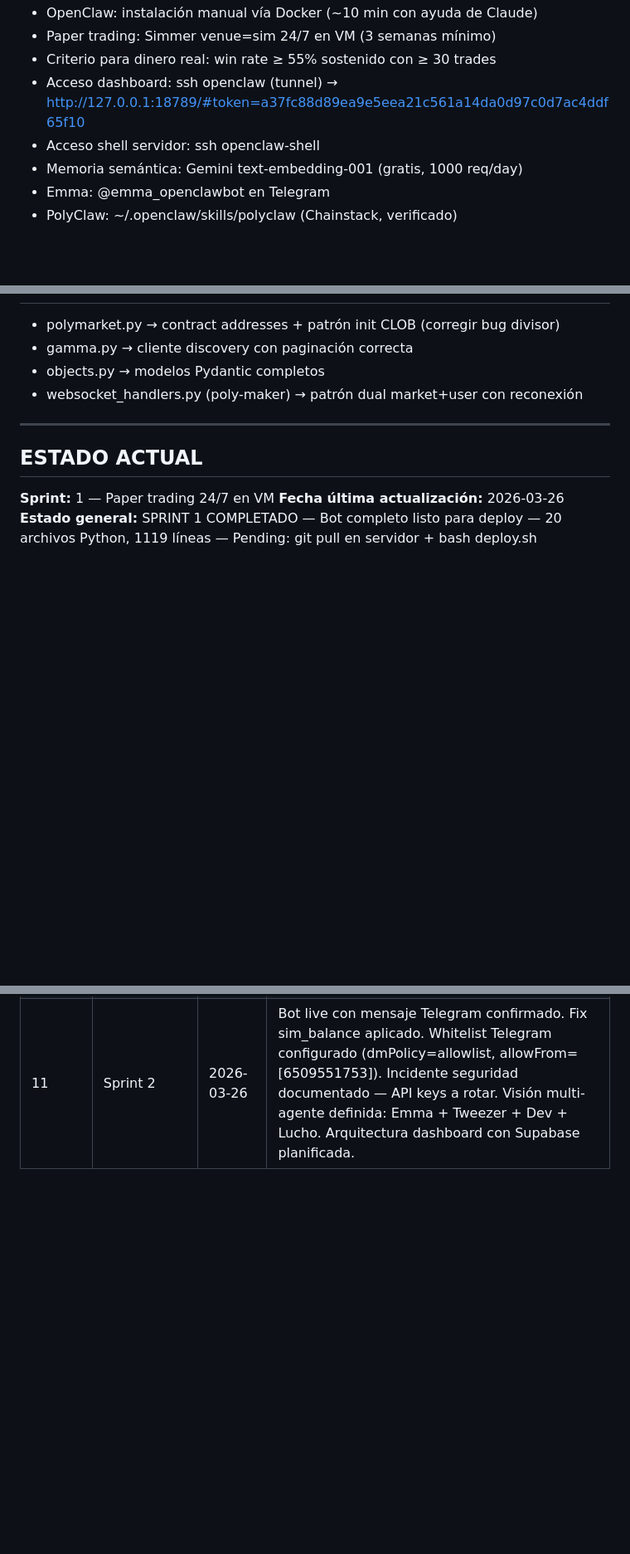
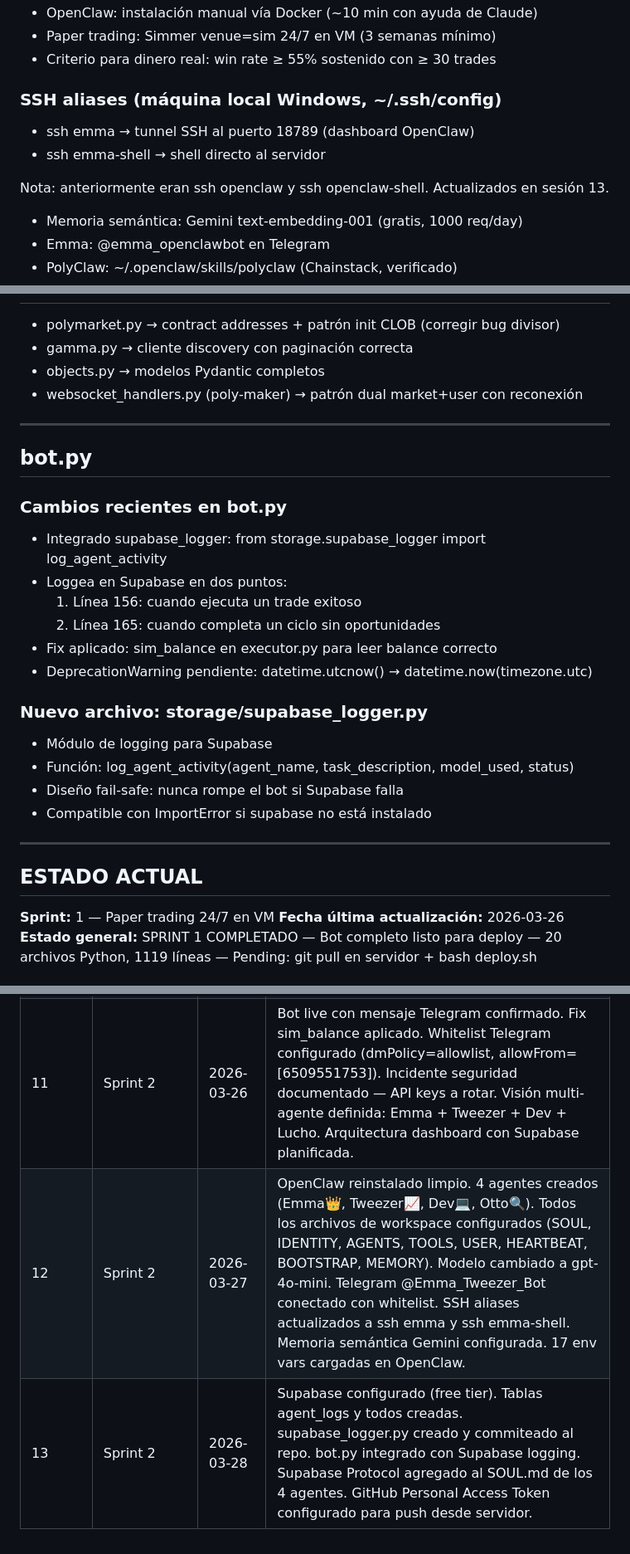
Before and after one commit to cryptotweezer/emma, a Markdown page: CLAUDE.md, 3 parts joined by grey strips. Shown at 83% size. Rendered like a GitHub page; blank space fills up the shorter version.

```diff
--- a/CLAUDE.md
+++ b/CLAUDE.md
@@ -57,8 +102,12 @@ Adaptar agentes del tutorial (Alex/Maya/Jordan/Dev/Sam) a los agentes del proyec
 - OpenClaw: instalación manual vía Docker (~10 min con ayuda de Claude)
 - Paper trading: Simmer venue=sim 24/7 en VM (3 semanas mínimo)
 - Criterio para dinero real: win rate ≥ 55% sostenido con ≥ 30 trades
-- Acceso dashboard: ssh openclaw (tunnel) → http://127.0.0.1:18789/#token=a37fc88d89ea9e5eea21c561a14da0d97c0d7ac4ddf65f10
-- Acceso shell servidor: ssh openclaw-shell
+### SSH aliases (máquina local Windows, ~/.ssh/config)
+- ssh emma → tunnel SSH al puerto 18789 (dashboard OpenClaw)
+- ssh emma-shell → shell directo al servidor
+
+Nota: anteriormente eran ssh openclaw y ssh openclaw-shell.
+Actualizados en sesión 13.
 - Memoria semántica: Gemini text-embedding-001 (gratis, 1000 req/day)
 - Emma: @emma_openclawbot en Telegram
 - PolyClaw: ~/.openclaw/skills/polyclaw (Chainstack, verificado)
@@ -129,6 +178,24 @@ Emma tiene en su SOUL.md la regla de nunca mostrar keys completas en el chat. Si
 
 ---
 
+## bot.py
+
+### Cambios recientes en bot.py
+- Integrado supabase_logger: from storage.supabase_logger import log_agent_activity
+- Loggea en Supabase en dos puntos:
+  1. Línea 156: cuando ejecuta un trade exitoso
+  2. Línea 165: cuando completa un ciclo sin oportunidades
+- Fix aplicado: sim_balance en executor.py para leer balance correcto
+- DeprecationWarning pendiente: datetime.utcnow() → datetime.now(timezone.utc)
+
+### Nuevo archivo: storage/supabase_logger.py
+- Módulo de logging para Supabase
+- Función: log_agent_activity(agent_name, task_description, model_used, status)
+- Diseño fail-safe: nunca rompe el bot si Supabase falla
+- Compatible con ImportError si supabase no está instalado
+
+---
+
 ## ESTADO ACTUAL
 
 **Sprint:** 1 — Paper trading 24/7 en VM
@@ -262,3 +267,5 @@ PRÓXIMOS PASOS (en orden de prioridad):
 | 9 | Sprint 1 | 2026-03-26 | Health check completo: Simmer SDK corregido (SimmerClient, sin venue), Metaculus endpoint /api2/, todos los componentes verificados OK |
 | 10 | Sprint 1 | 2026-03-26 | Sistema completo: bot.py, señales, edge, risk, SQLite, Telegram, deploy scripts — commit e920a0b, 20 archivos, +1119 líneas. Sprint 1 COMPLETADO. |
 | 11 | Sprint 2 | 2026-03-26 | Bot live con mensaje Telegram confirmado. Fix sim_balance aplicado. Whitelist Telegram configurado (dmPolicy=allowlist, allowFrom=[6509551753]). Incidente seguridad documentado — API keys a rotar. Visión multi-agente definida: Emma + Tweezer + Dev + Lucho. Arquitectura dashboard con Supabase planificada. |
+| 12 | Sprint 2 | 2026-03-27 | OpenClaw reinstalado limpio. 4 agentes creados (Emma👑, Tweezer📈, Dev💻, Otto🔍). Todos los archivos de workspace configurados (SOUL, IDENTITY, AGENTS, TOOLS, USER, HEARTBEAT, BOOTSTRAP, MEMORY). Modelo cambiado a gpt-4o-mini. Telegram @Emma_Tweezer_Bot conectado con whitelist. SSH aliases actualizados a ssh emma y ssh emma-shell. Memoria semántica Gemini configurada. 17 env vars cargadas en OpenClaw. |
+| 13 | Sprint 2 | 2026-03-28 | Supabase configurado (free tier). Tablas agent_logs y todos creadas. supabase_logger.py creado y commiteado al repo. bot.py integrado con Supabase logging. Supabase Protocol agregado al SOUL.md de los 4 agentes. GitHub Personal Access Token configurado para push desde servidor. |
```
Also changed, not shown: other parts of CLAUDE.md (+59 -76 lines).
